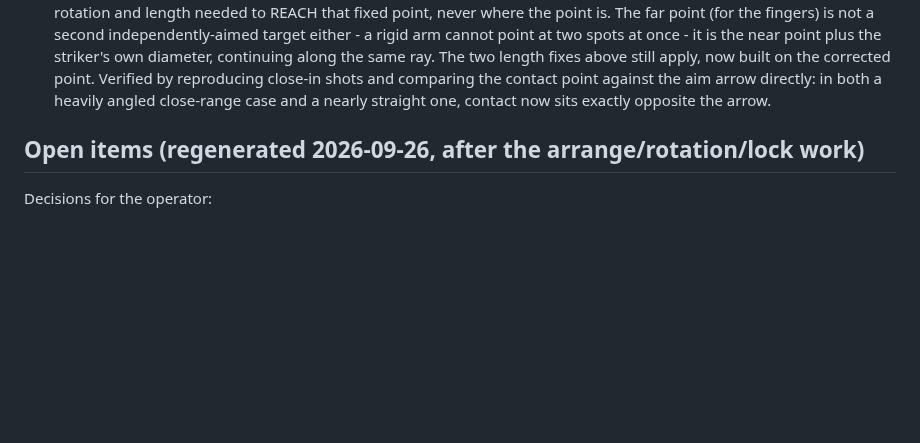
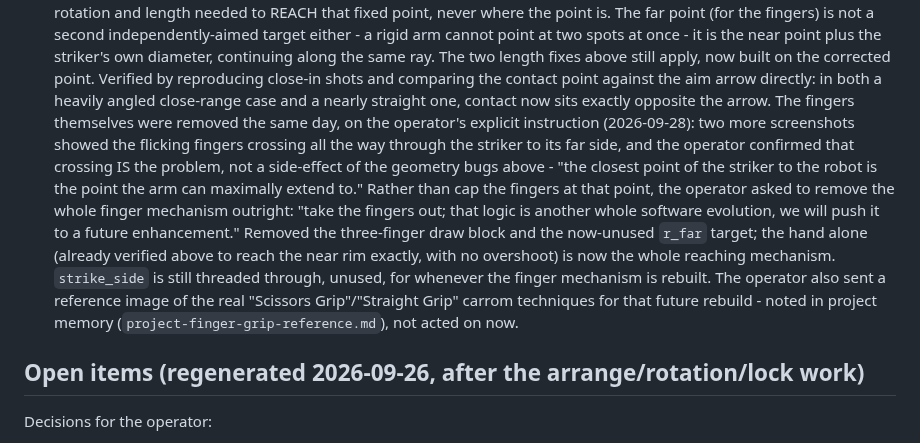
Before and after one commit to tuklusan/carrom-arena, a Markdown page: RESUME.md, the part around the change. GitHub-like rendering; blank space fills up the shorter version.

Commit message:
docs: RESUME.md - the finger mechanism removed, deferred to a future enhancement

```diff
--- a/RESUME.md
+++ b/RESUME.md
@@ -284,6 +284,16 @@ near point plus the striker's own diameter, continuing along the same ray. The t
 now built on the corrected point. Verified by reproducing close-in shots and comparing the contact point against the
 aim arrow directly: in both a heavily angled close-range case and a nearly straight one, contact now sits exactly
 opposite the arrow.
+The fingers themselves were removed the same day, on the operator's explicit instruction (2026-09-28): two more
+screenshots showed the flicking fingers crossing all the way through the striker to its far side, and the operator
+confirmed that crossing IS the problem, not a side-effect of the geometry bugs above - "the closest point of the
+striker to the robot is the point the arm can maximally extend to." Rather than cap the fingers at that point, the
+operator asked to remove the whole finger mechanism outright: "take the fingers out; that logic is another whole
+software evolution, we will push it to a future enhancement." Removed the three-finger draw block and the now-unused
+`r_far` target; the hand alone (already verified above to reach the near rim exactly, with no overshoot) is now the
+whole reaching mechanism. `strike_side` is still threaded through, unused, for whenever the finger mechanism is
+rebuilt. The operator also sent a reference image of the real "Scissors Grip"/"Straight Grip" carrom techniques for
+that future rebuild - noted in project memory (`project-finger-grip-reference.md`), not acted on now.
 
 ## Open items (regenerated 2026-09-26, after the arrange/rotation/lock work)
 Decisions for the operator:
```
